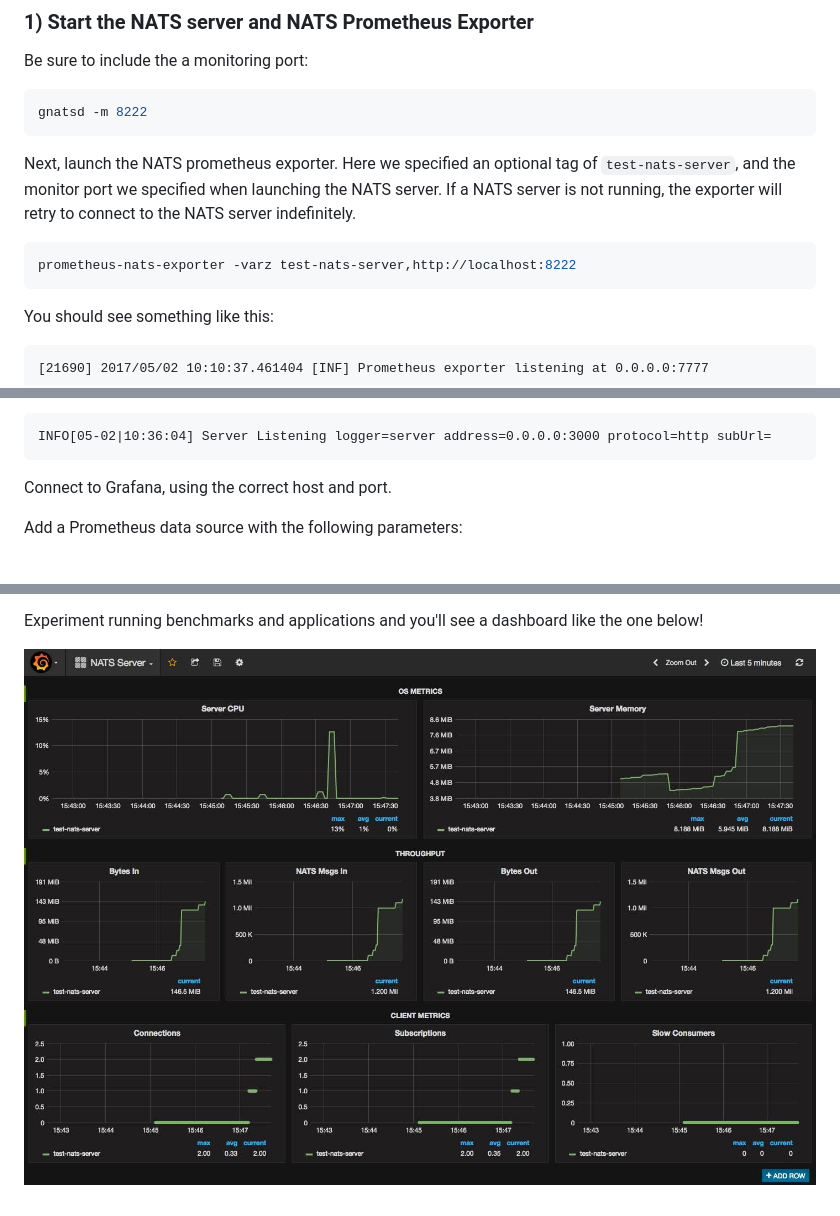
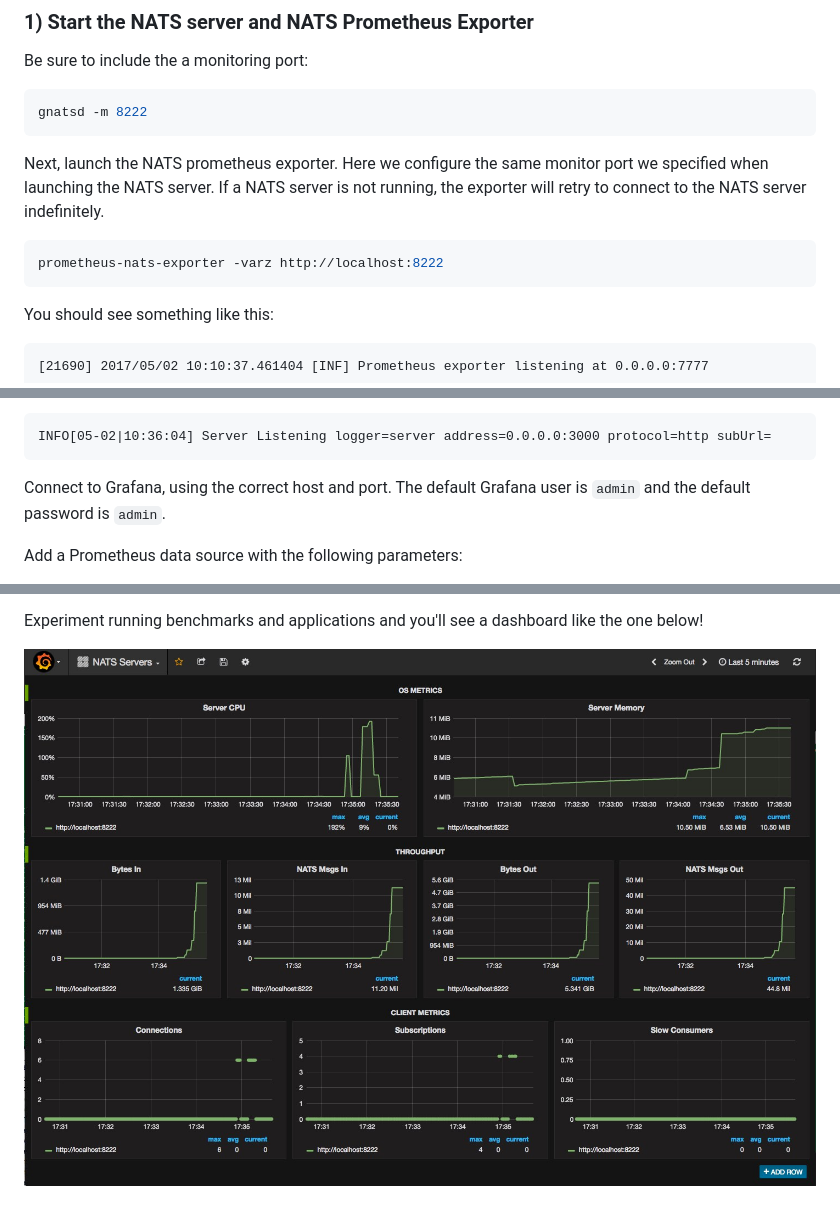
Before and after one commit to nats-io/prometheus-nats-exporter, a Markdown page: walkthrough/README.md, 3 parts joined by grey strips. Rendered like a GitHub page; pictures changed too: walkthrough/images/GrafanaDashboard.jpg.

````diff
--- a/walkthrough/README.md
+++ b/walkthrough/README.md
@@ -34,12 +34,9 @@ Be sure to include the a monitoring port:
 gnatsd -m 8222
 ```
 
-Next, launch the NATS prometheus exporter.  Here we specified an optional tag
-of `test-nats-server`, and the monitor port we specified when launching the
-NATS server.  If a NATS server is not running, the exporter will retry to connect
-to the NATS server indefinitely.
+Next, launch the NATS prometheus exporter.  Here we configure the same monitor port we specified when launching the NATS server.  If a NATS server is not running, the exporter will retry to connect to the NATS server indefinitely.
 ```sh
-prometheus-nats-exporter -varz test-nats-server,http://localhost:8222
+prometheus-nats-exporter -varz http://localhost:8222
 ```
 
 You should see something like this:
@@ -82,7 +79,7 @@ Look for a log line like this to find the Grafana URL:
 INFO[05-02|10:36:04] Server Listening logger=server address=0.0.0.0:3000 protocol=http subUrl=
 ```
 
-Connect to Grafana, using the correct host and port.
+Connect to Grafana, using the correct host and port.  The default Grafana user is `admin` and the default password is `admin`.
 
 Add a Prometheus data source with the following parameters:
 * Name:  NATS-Prometheus
````
Also changed, not shown: README.md (+5 -10 lines).
